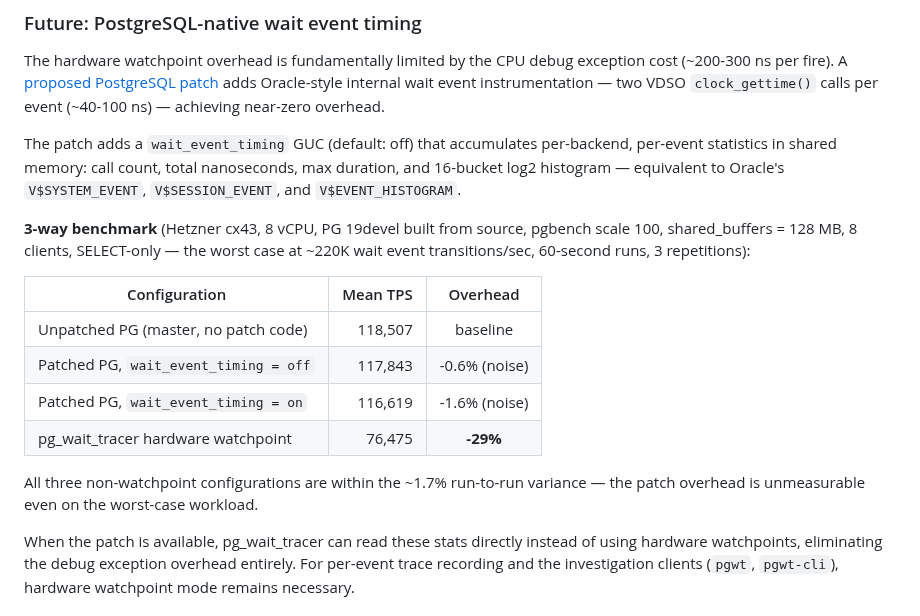
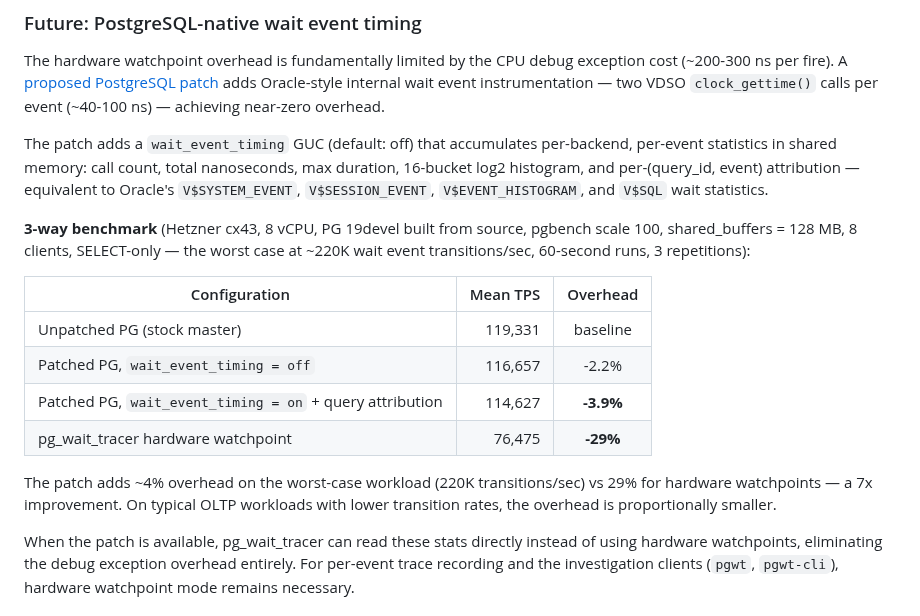
Before and after one commit to AboEl3iz/pg_wait_tracer, a Markdown page: README.md, the part around the change. Rendered like a GitHub page.

Commit message:
Update README with 3-way benchmark including query attribution
Proper baseline comparison against unpatched PG (stock master):
- Patched GUC off: -2.2% (compiled-in branch cost)
- Patched GUC on + query attribution: -3.9%
- Hardware watchpoint: -29%

~4% vs 29% on worst case = 7x improvement.

Co-Authored-By: Claude Opus 4.6 (1M context) <noreply@anthropic.com>

```diff
--- a/README.md
+++ b/README.md
@@ -1138,8 +1138,9 @@ adds Oracle-style internal wait event instrumentation — two VDSO
 
 The patch adds a `wait_event_timing` GUC (default: off) that accumulates
 per-backend, per-event statistics in shared memory: call count, total
-nanoseconds, max duration, and 16-bucket log2 histogram — equivalent to
-Oracle's `V$SYSTEM_EVENT`, `V$SESSION_EVENT`, and `V$EVENT_HISTOGRAM`.
+nanoseconds, max duration, 16-bucket log2 histogram, and per-(query_id, event)
+attribution — equivalent to Oracle's `V$SYSTEM_EVENT`, `V$SESSION_EVENT`,
+`V$EVENT_HISTOGRAM`, and `V$SQL` wait statistics.
 
 **3-way benchmark** (Hetzner cx43, 8 vCPU, PG 19devel built from source,
 pgbench scale 100, shared_buffers = 128 MB, 8 clients, SELECT-only — the
@@ -1147,13 +1148,14 @@ worst case at ~220K wait event transitions/sec, 60-second runs, 3 repetitions):
 
 | Configuration | Mean TPS | Overhead |
 |---|---:|:---:|
-| Unpatched PG (master, no patch code) | 118,507 | baseline |
-| Patched PG, `wait_event_timing = off` | 117,843 | -0.6% (noise) |
-| Patched PG, `wait_event_timing = on` | 116,619 | -1.6% (noise) |
+| Unpatched PG (stock master) | 119,331 | baseline |
+| Patched PG, `wait_event_timing = off` | 116,657 | -2.2% |
+| Patched PG, `wait_event_timing = on` + query attribution | 114,627 | **-3.9%** |
 | pg_wait_tracer hardware watchpoint | 76,475 | **-29%** |
 
-All three non-watchpoint configurations are within the ~1.7% run-to-run
-variance — the patch overhead is unmeasurable even on the worst-case workload.
+The patch adds ~4% overhead on the worst-case workload (220K transitions/sec)
+vs 29% for hardware watchpoints — a 7x improvement. On typical OLTP workloads
+with lower transition rates, the overhead is proportionally smaller.
 
 When the patch is available, pg_wait_tracer can read these stats directly
 instead of using hardware watchpoints, eliminating the debug exception overhead
```
